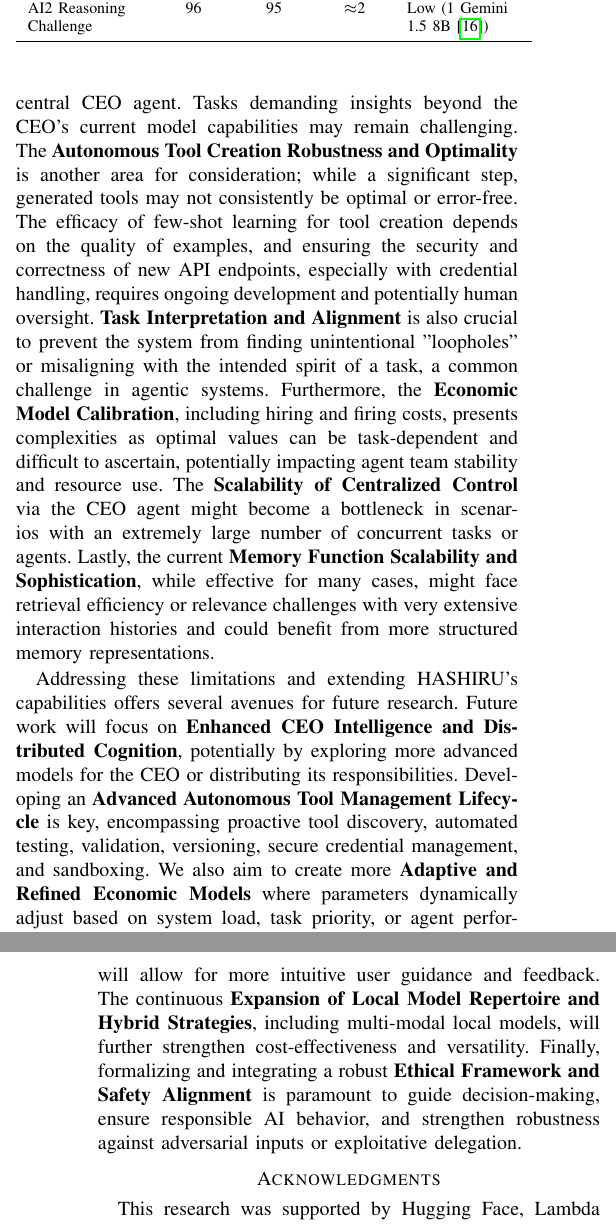
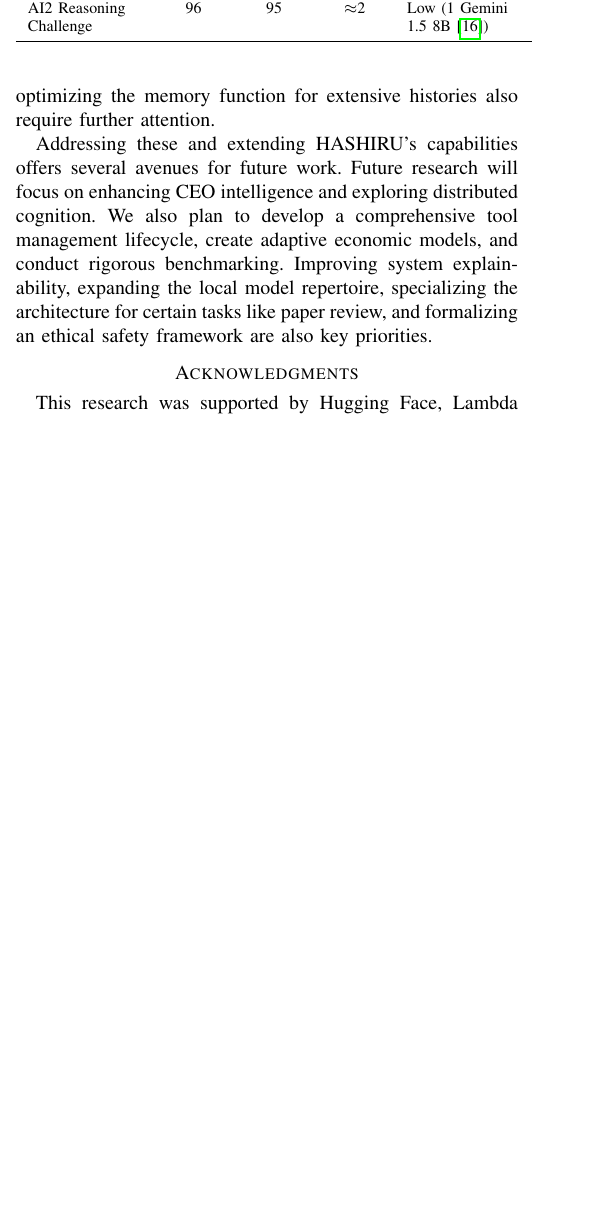
Before and after one commit to HASHIRU-AI/HASHIRUBench, a LaTeX paper (paper/conference_101719.tex): two parts of the columns of pages 6 and 7 of 10 before the commit and part of one column of page 6 of 10 after it, the two joined at a grey line, cut so that both start at the same text, the shorter picture padded with empty space. Compiled offline with pdfLaTeX; a missing font is replaced by an installed copy or a similar font; a LaTeX package or settings file that is missing is left out.

Commit message:
Revise limitations and future work section in conference paper for clarity and focus

```diff
--- a/paper/conference_101719.tex
+++ b/paper/conference_101719.tex
@@ -327,7 +327,7 @@ While HASHIRU introduces several novel concepts for adaptable and resource-aware
 
-The system's overall performance, particularly on highly complex tasks like Humanity's Last Exam, is fundamentally linked to the \textbf{CEO Capabilities and Task Complexity}, as it relies on the reasoning and planning abilities of the central CEO agent. Tasks demanding insights beyond the CEO's current model capabilities may remain challenging. The \textbf{Autonomous Tool Creation Robustness and Optimality} is another area for consideration; while a significant step, generated tools may not consistently be optimal or error-free. The efficacy of few-shot learning for tool creation depends on the quality of examples, and ensuring the security and correctness of new API endpoints, especially with credential handling, requires ongoing development and potentially human oversight. \textbf{Task Interpretation and Alignment} is also crucial to prevent the system from finding unintentional "loopholes" or misaligning with the intended spirit of a task, a common challenge in agentic systems. Furthermore, the \textbf{Economic Model Calibration}, including hiring and firing costs, presents complexities as optimal values can be task-dependent and difficult to ascertain, potentially impacting agent team stability and resource use. The \textbf{Scalability of Centralized Control} via the CEO agent might become a bottleneck in scenarios with an extremely large number of concurrent tasks or agents. Lastly, the current \textbf{Memory Function Scalability and Sophistication}, while effective for many cases, might face retrieval efficiency or relevance challenges with very extensive interaction histories and could benefit from more structured memory representations.
+Current limitations primarily involve the CEO's capacity for highly complex tasks and the scalability of its centralized control. Ensuring the robustness and alignment of autonomous tool creation, effectively calibrating the economic model, and optimizing the memory function for extensive histories also require further attention.
 
-Addressing these limitations and extending HASHIRU's capabilities offers several avenues for future research. Future work will focus on \textbf{Enhanced CEO Intelligence and Distributed Cognition}, potentially by exploring more advanced models for the CEO or distributing its responsibilities. Developing an \textbf{Advanced Autonomous Tool Management Lifecycle} is key, encompassing proactive tool discovery, automated testing, validation, versioning, secure credential management, and sandboxing. We also aim to create more \textbf{Adaptive and Refined Economic Models} where parameters dynamically adjust based on system load, task priority, or agent performance, alongside more precise local resource tracking. \textbf{Comprehensive Ablation Studies and Expanded Benchmarking} are planned to meticulously quantify component contributions and test the system under diverse, challenging conditions. Efforts will also be directed towards \textbf{Improved Explainability, Debugging, and Trust}-building measures, including visualization and clearer rationales for system actions. Enhancing \textbf{Sophisticated Human-in-the-Loop Collaboration} will allow for more intuitive user guidance and feedback. The continuous \textbf{Expansion of Local Model Repertoire and Hybrid Strategies}, including multi-modal local models, will further strengthen cost-effectiveness and versatility. Finally, formalizing and integrating a robust \textbf{Ethical Framework and Safety Alignment} is paramount to guide decision-making, ensure responsible AI behavior, and strengthen robustness against adversarial inputs or exploitative delegation.
+Addressing these and extending HASHIRU's capabilities offers several avenues for future work. Future research will focus on enhancing CEO intelligence and exploring distributed cognition. We also plan to develop a comprehensive tool management lifecycle, create adaptive economic models, and conduct rigorous benchmarking. Improving system explainability, expanding the local model repertoire, specializing the architecture for certain tasks like paper review, and formalizing an ethical safety framework are also key priorities.
 
 \section*{Acknowledgments}
 
```
Also changed, not shown: paper/conference_101719.pdf, paper/conference_101719.tex (2 more changed lines).
